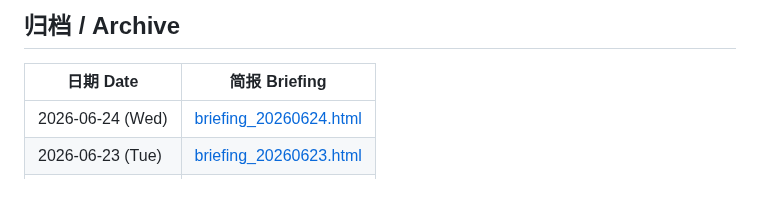
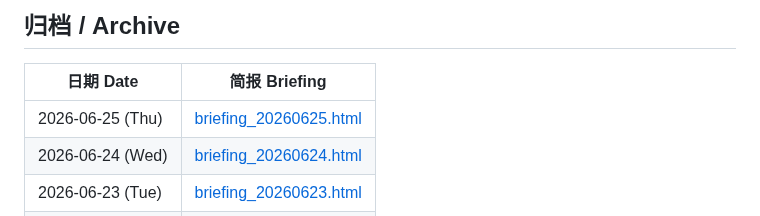
Before and after one commit to Cruise-Ling/3d-printing-daily, a Markdown page: README.md, the part around the change. Rendered like a GitHub page; blank space fills up the shorter version.

Commit message:
publish daily briefing 20260625

```diff
--- a/README.md
+++ b/README.md
@@ -31,6 +31,7 @@
 
 | 日期 Date | 简报 Briefing |
 |-----------|--------------|
+| 2026-06-25 (Thu) | [briefing_20260625.html](briefing_20260625.html) |
 | 2026-06-24 (Wed) | [briefing_20260624.html](briefing_20260624.html) |
 | 2026-06-23 (Tue) | [briefing_20260623.html](briefing_20260623.html) |
 | 2026-06-22 (Mon) | [briefing_20260622.html](briefing_20260622.html) |
```
